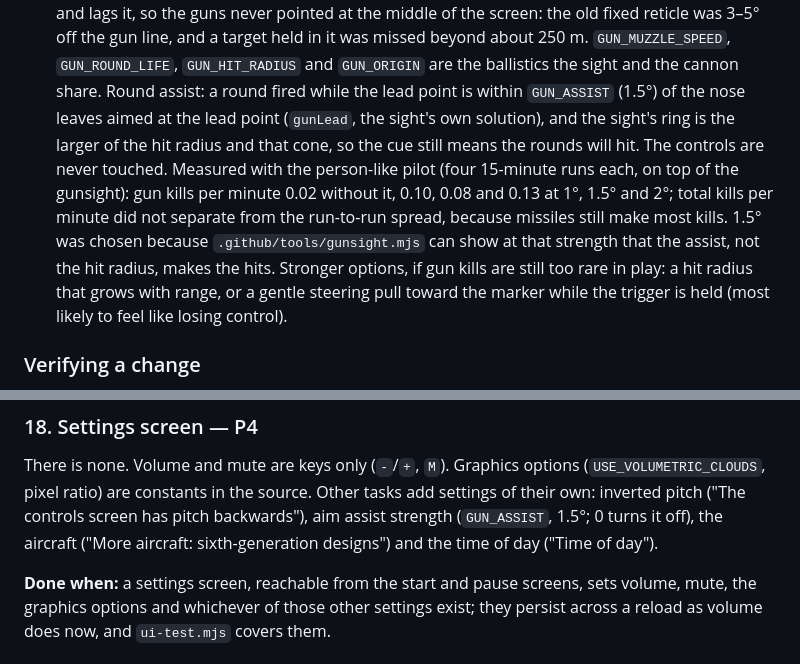
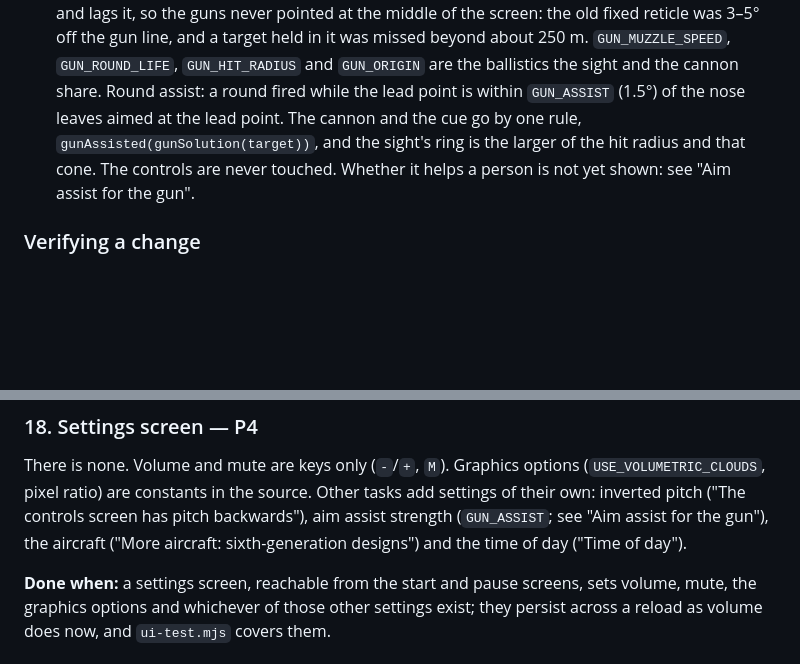
Before and after one commit to abhishekir/DogfightSimulator, a Markdown page: TODO.md, 2 parts joined by grey strips. Rendered like a GitHub page; blank space fills up the shorter version.

```diff
--- a/TODO.md
+++ b/TODO.md
@@ -101,18 +101,10 @@ Where the gameplay lives, for anyone changing how the game plays:
   about 250 m. `GUN_MUZZLE_SPEED`, `GUN_ROUND_LIFE`, `GUN_HIT_RADIUS` and
   `GUN_ORIGIN` are the ballistics the sight and the cannon share.
   Round assist: a round fired while the lead point is within `GUN_ASSIST` (1.5°)
-  of the nose leaves aimed at the lead point (`gunLead`, the sight's own
-  solution), and the sight's ring is the larger of the hit radius and that cone,
-  so the cue still means the rounds will hit. The controls are never touched.
-  Measured with the person-like pilot (four 15-minute runs each, on top of the
-  gunsight): gun kills per minute 0.02 without it, 0.10, 0.08 and 0.13 at 1°,
-  1.5° and 2°; total kills per minute did not separate from the run-to-run
-  spread, because missiles still make most kills. 1.5° was chosen because
-  `.github/tools/gunsight.mjs` can show at that strength that the assist, not
-  the hit radius, makes the hits. Stronger options, if gun kills are still too
-  rare in play: a hit radius that grows with range, or a gentle steering pull
-  toward the marker while the trigger is held (most likely to feel like losing
-  control).
+  of the nose leaves aimed at the lead point. The cannon and the cue go by one
+  rule, `gunAssisted(gunSolution(target))`, and the sight's ring is the larger
+  of the hit radius and that cone. The controls are never touched. Whether it
+  helps a person is not yet shown: see "Aim assist for the gun".
 
 ### Verifying a change
 
@@ -477,7 +526,7 @@ the pitch axis.
 There is none. Volume and mute are keys only (`-`/`+`, `M`). Graphics options
 (`USE_VOLUMETRIC_CLOUDS`, pixel ratio) are constants in the source. Other tasks
 add settings of their own: inverted pitch ("The controls screen has pitch
-backwards"), aim assist strength (`GUN_ASSIST`, 1.5°; 0 turns it off), the aircraft ("More
+backwards"), aim assist strength (`GUN_ASSIST`; see "Aim assist for the gun"), the aircraft ("More
 aircraft: sixth-generation designs") and the time of day ("Time of day").
 
 **Done when:** a settings screen, reachable from the start and pause screens,
```
Also changed, not shown: other parts of TODO.md (+57 -0 lines).
